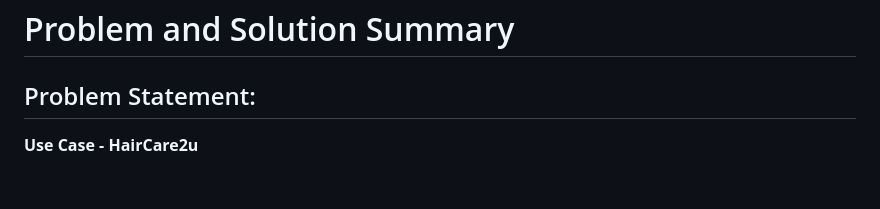
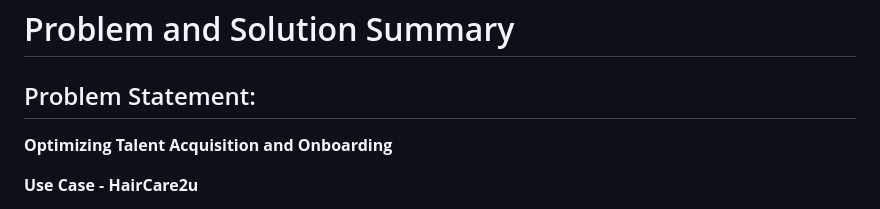
Before and after one commit to Yanxinyanxi/Optimizing-Talent-Acquisition-and-Onboarding-Vector-team-, a Markdown page: README.md, the part around the change. Rendered like a GitHub page; blank space fills up the shorter version.

```diff
--- a/README.md
+++ b/README.md
@@ -32,6 +32,8 @@
 
 # Problem and Solution Summary
 ## Problem Statement:
+**Optimizing Talent Acquisition and Onboarding**
+
 **Use Case - HairCare2u**
 
 Hiring and onboarding new talent, especially for specialized roles, is a time-consuming and inefficient process for SMEs like HairCare2U. As a growing business in the haircare and beauty retail sector, HairCare2U is expanding its digital operations and requires new hires across both technical and non-technical roles. However, the HR team faces **two major challenges**:
```
